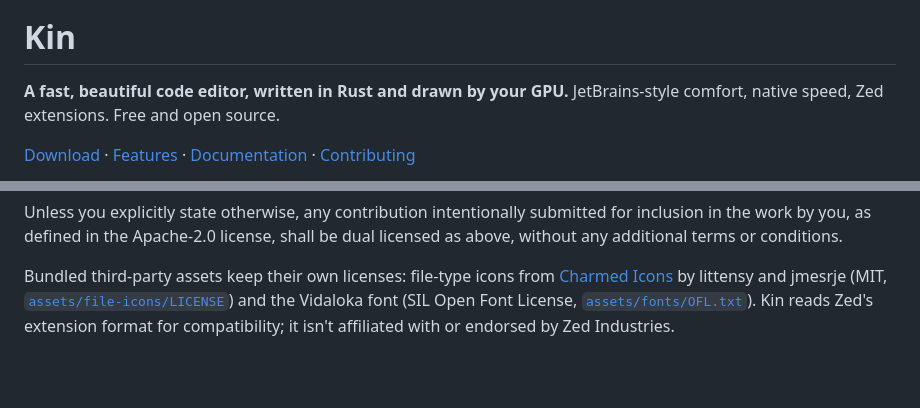
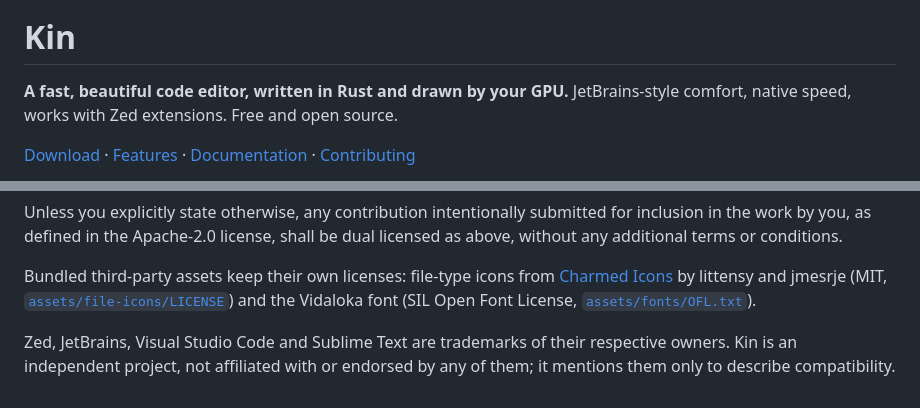
Before and after one commit to berkayakin/kin-editor, a Markdown page: README.md, 2 parts joined by grey strips. Drawn GitHub-style; blank space fills up the shorter version.

Commit message:
Trademark note covers every editor the README names; the tagline says Kin works with Zed extensions

```diff
--- a/README.md
+++ b/README.md
@@ -5,7 +5,7 @@
 # Kin
 
 **A fast, beautiful code editor, written in Rust and drawn by your GPU.**
-JetBrains-style comfort, native speed, Zed extensions. Free and open source.
+JetBrains-style comfort, native speed, works with Zed extensions. Free and open source.
 
 [Download](https://github.com/berkayakin/kin-editor/releases/latest) ·
 [Features](docs/features.md) ·
@@ -124,5 +124,8 @@ dual licensed as above, without any additional terms or conditions.
 Bundled third-party assets keep their own licenses: file-type icons from
 [Charmed Icons](https://github.com/littensy/charmed-icons) by littensy and jmesrje (MIT,
 [`assets/file-icons/LICENSE`](assets/file-icons/LICENSE)) and the Vidaloka font (SIL Open Font
-License, [`assets/fonts/OFL.txt`](assets/fonts/OFL.txt)). Kin reads Zed's extension format for
-compatibility; it isn't affiliated with or endorsed by Zed Industries.
+License, [`assets/fonts/OFL.txt`](assets/fonts/OFL.txt)).
+
+Zed, JetBrains, Visual Studio Code and Sublime Text are trademarks of their respective owners.
+Kin is an independent project, not affiliated with or endorsed by any of them; it mentions them
+only to describe compatibility.
```
